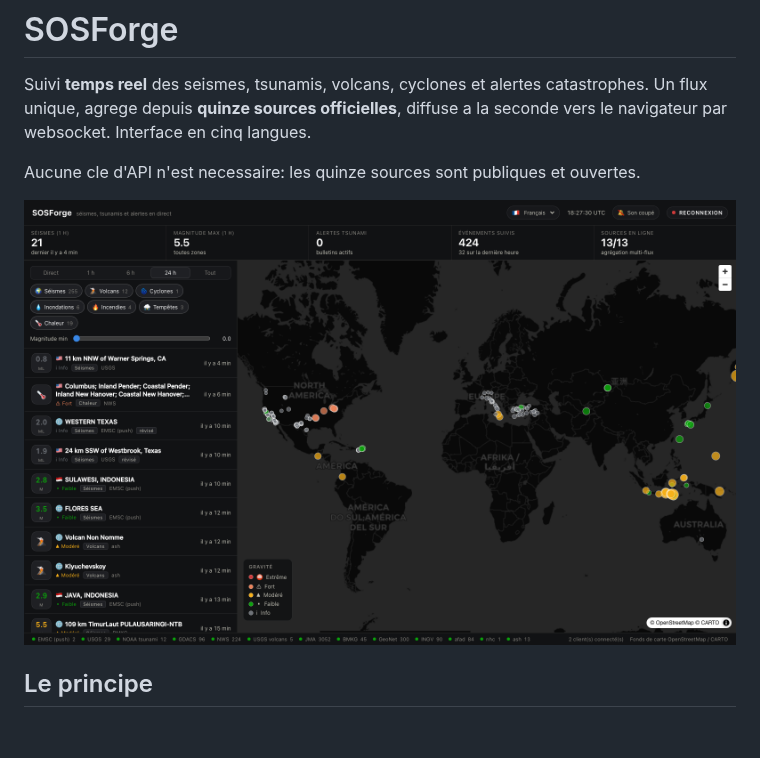
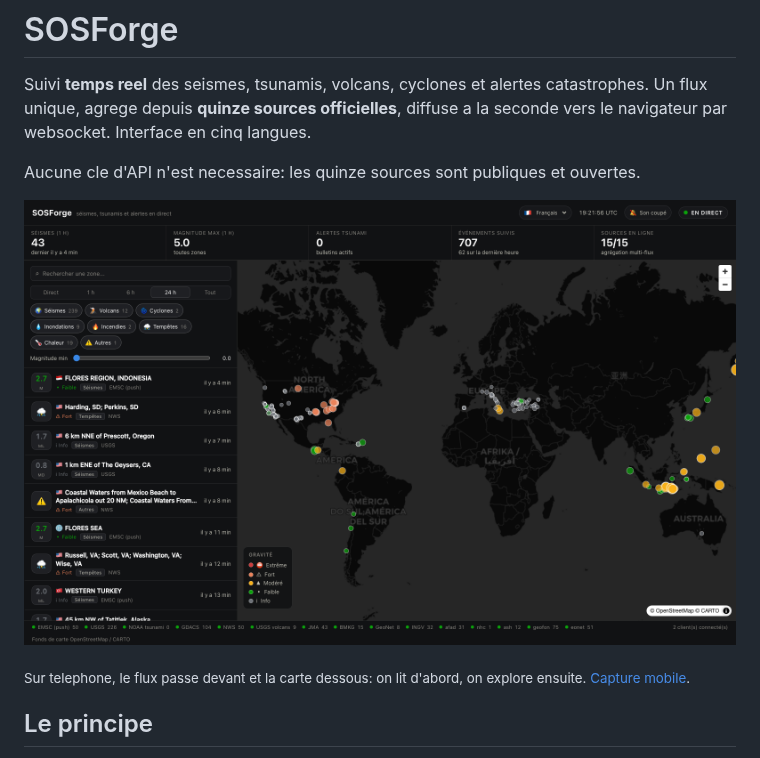
Before and after one commit to SoCloseSociety/SOSForge, a Markdown page: README.md, the part around the change. Rendered like a GitHub page; pictures changed too: docs/screenshot.png; blank space fills up the shorter version.

```diff
--- a/README.md
+++ b/README.md
@@ -7,6 +7,9 @@ diffuse a la seconde vers le navigateur par websocket. Interface en cinq langues
 Aucune cle d'API n'est necessaire: les quinze sources sont publiques et ouvertes.
 
 ![capture](docs/screenshot.png)
+
+<sub>Sur telephone, le flux passe devant et la carte dessous: on lit d'abord, on
+explore ensuite. [Capture mobile](docs/screenshot-mobile.png).</sub>
 
 ## Le principe
 
```
Also changed, not shown: docs/screenshot-mobile.png (added), 1 other file.
